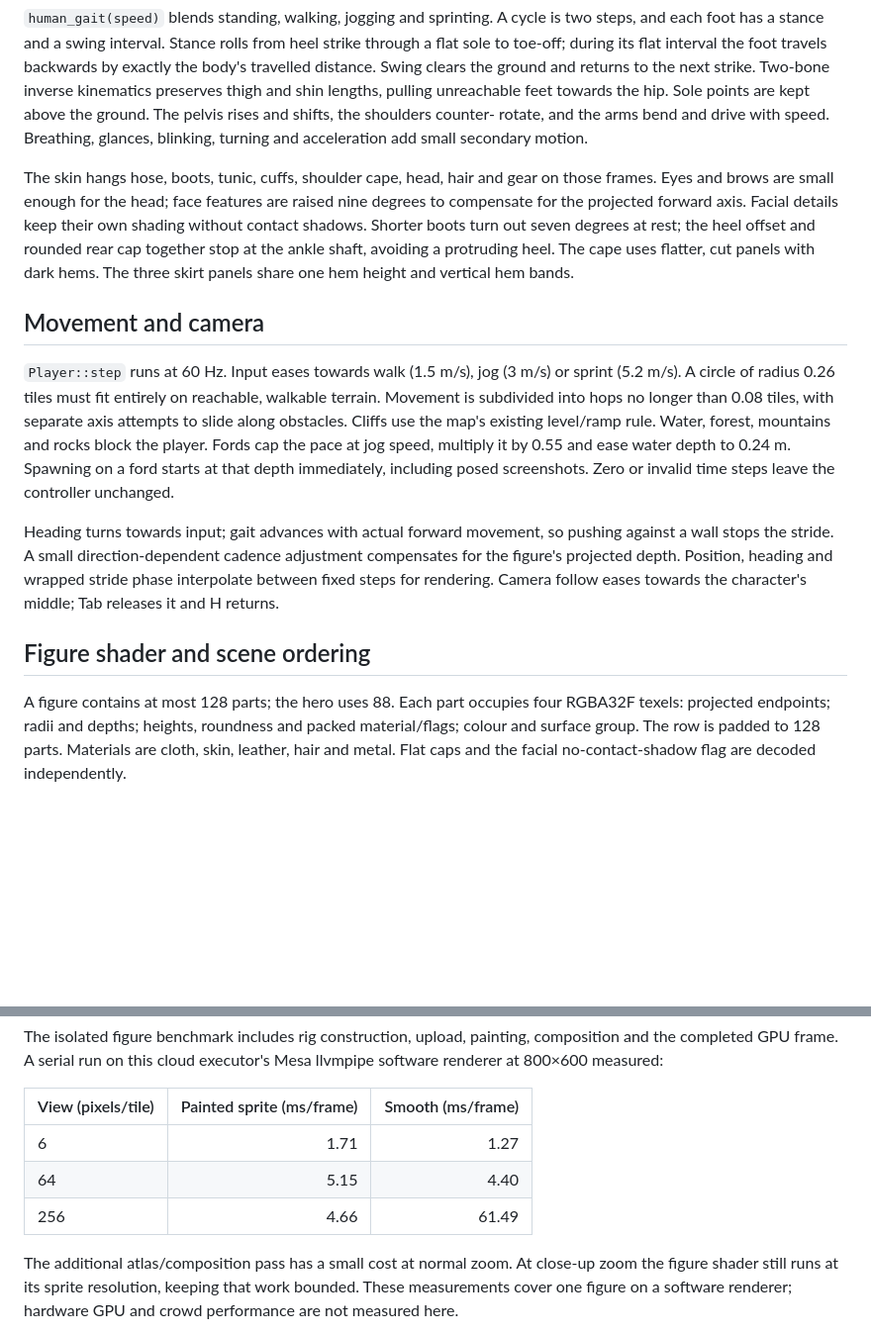
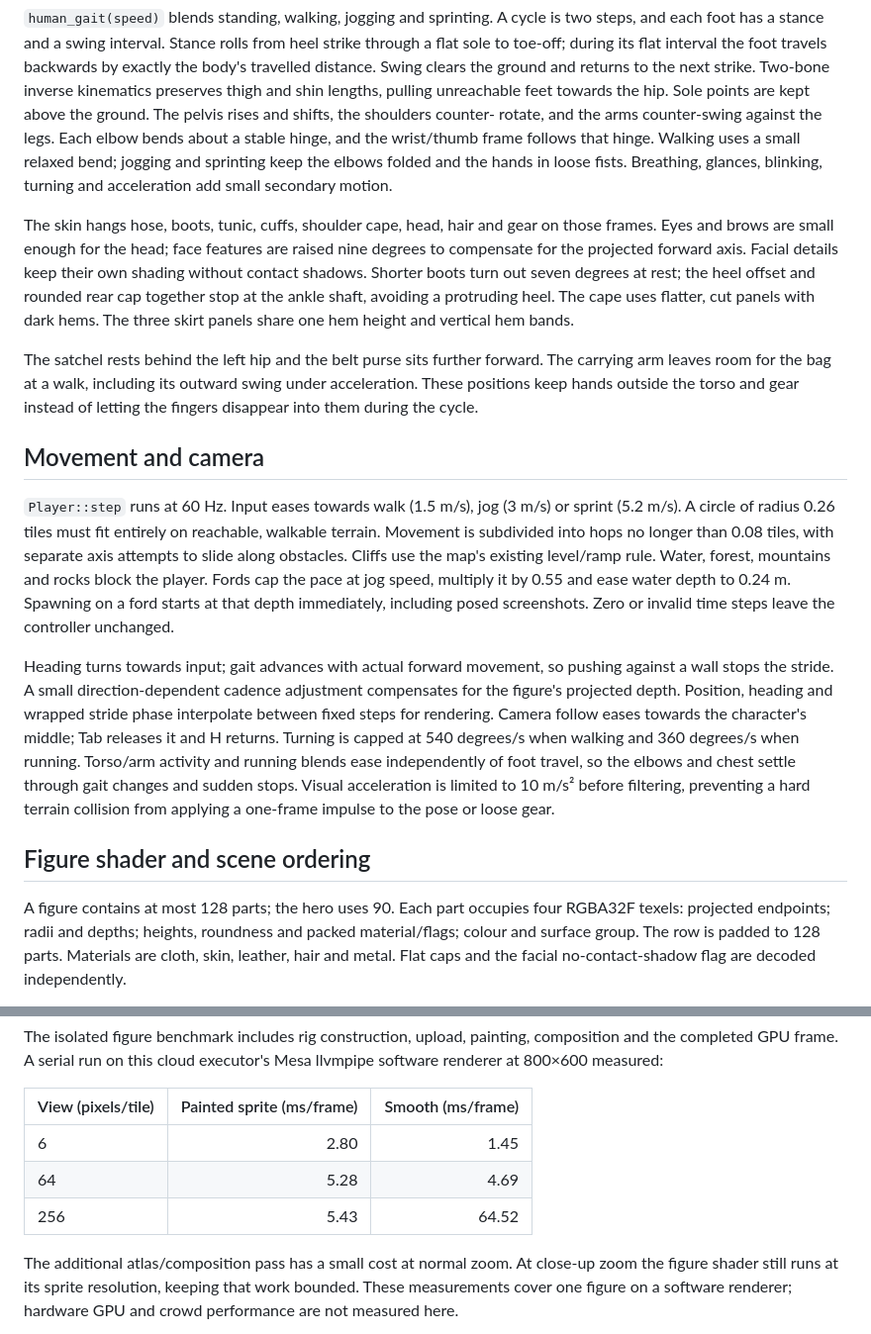
Before and after one commit to mariajunqueiramirandas-cpu/zillions, a Markdown page: docs/character.md, 2 parts joined by grey strips. Shown at 99% size. Drawn GitHub-style; blank space fills up the shorter version.

```diff
--- a/docs/character.md
+++ b/docs/character.md
@@ -41,7 +62,10 @@ travels backwards by exactly the body's travelled distance. Swing clears the
 ground and returns to the next strike. Two-bone inverse kinematics preserves
 thigh and shin lengths, pulling unreachable feet towards the hip. Sole points
 are kept above the ground. The pelvis rises and shifts, the shoulders counter-
-rotate, and the arms bend and drive with speed. Breathing, glances, blinking,
+rotate, and the arms counter-swing against the legs. Each elbow bends about a
+stable hinge, and the wrist/thumb frame follows that hinge. Walking uses a
+small relaxed bend; jogging and sprinting keep the elbows folded and the hands
+in loose fists. Breathing, glances, blinking,
 turning and acceleration add small secondary motion.
 
 The skin hangs hose, boots, tunic, cuffs, shoulder cape, head, hair and gear on
@@ -52,6 +76,11 @@ out seven degrees at rest; the heel offset and rounded rear cap together stop
 at the ankle shaft, avoiding a protruding heel. The cape uses flatter, cut
 panels with dark hems. The three skirt panels share one hem height and vertical
 hem bands.
+
+The satchel rests behind the left hip and the belt purse sits further forward.
+The carrying arm leaves room for the bag at a walk, including its outward
+swing under acceleration. These positions keep hands outside the torso and
+gear instead of letting the fingers disappear into them during the cycle.
 
 ## Movement and camera
 
@@ -69,10 +98,15 @@ pushing against a wall stops the stride. A small direction-dependent cadence
 adjustment compensates for the figure's projected depth. Position, heading and
 wrapped stride phase interpolate between fixed steps for rendering. Camera
 follow eases towards the character's middle; Tab releases it and H returns.
+Turning is capped at 540 degrees/s when walking and 360 degrees/s when running.
+Torso/arm activity and running blends ease independently of foot travel, so
+the elbows and chest settle through gait changes and sudden stops. Visual
+acceleration is limited to 10 m/s² before filtering, preventing a hard terrain
+collision from applying a one-frame impulse to the pose or loose gear.
 
 ## Figure shader and scene ordering
 
-A figure contains at most 128 parts; the hero uses 88. Each part occupies four
+A figure contains at most 128 parts; the hero uses 90. Each part occupies four
 RGBA32F texels: projected endpoints; radii and depths; heights, roundness and
 packed material/flags; colour and surface group. The row is padded to 128
 parts. Materials are cloth, skin, leather, hair and metal. Flat caps and the
@@ -160,9 +210,9 @@ Mesa llvmpipe software renderer at 800×600 measured:
 
 | View (pixels/tile) | Painted sprite (ms/frame) | Smooth (ms/frame) |
 |---|---:|---:|
-| 6 | 1.71 | 1.27 |
-| 64 | 5.15 | 4.40 |
-| 256 | 4.66 | 61.49 |
+| 6 | 2.80 | 1.45 |
+| 64 | 5.28 | 4.69 |
+| 256 | 5.43 | 64.52 |
 
 The additional atlas/composition pass has a small cost at normal zoom. At
 close-up zoom the figure shader still runs at its sprite resolution, keeping
```
Also changed, not shown: other parts of docs/character.md (+38 -1 lines), README.md (+36 -3 lines), docs/TODO.md (+20 -0 lines), docs/character/in-scene.jpg, docs/character/styles.jpg, 13 other files.
